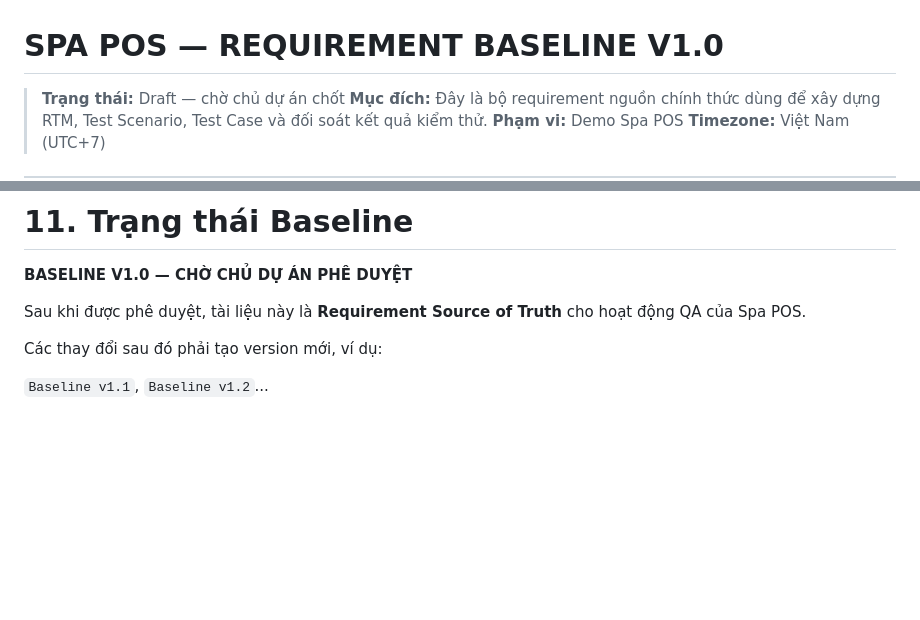
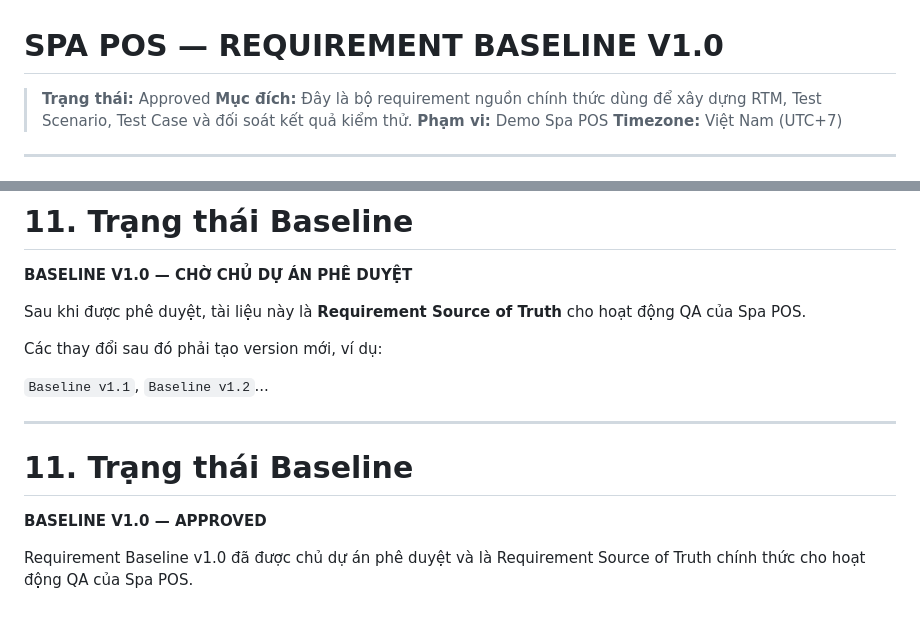
Before and after one commit to hahoang666/Spa-pos-pp, a Markdown page: docs/REQUIREMENT_BASELINE_V1.0.md, 2 parts joined by grey strips. Rendered like a GitHub page; blank space fills up the shorter version.

Commit message:
docs: approve QA requirement baseline v1.0

```diff
--- a/docs/REQUIREMENT_BASELINE_V1.0.md
+++ b/docs/REQUIREMENT_BASELINE_V1.0.md
@@ -1,6 +1,6 @@
 # SPA POS — REQUIREMENT BASELINE V1.0
 
-> **Trạng thái:** Draft — chờ chủ dự án chốt
+> **Trạng thái:** Approved
 > **Mục đích:** Đây là bộ requirement nguồn chính thức dùng để xây dựng RTM, Test Scenario, Test Case và đối soát kết quả kiểm thử.
 > **Phạm vi:** Demo Spa POS
 > **Timezone:** Việt Nam (UTC+7)
@@ -1296,3 +1296,12 @@ Sau khi được phê duyệt, tài liệu này là **Requirement Source of Trut
 Các thay đổi sau đó phải tạo version mới, ví dụ:
 
 `Baseline v1.1`, `Baseline v1.2`...
+
+
+---
+
+# 11. Trạng thái Baseline
+
+**BASELINE V1.0 — APPROVED**
+
+Requirement Baseline v1.0 đã được chủ dự án phê duyệt và là Requirement Source of Truth chính thức cho hoạt động QA của Spa POS.
```
